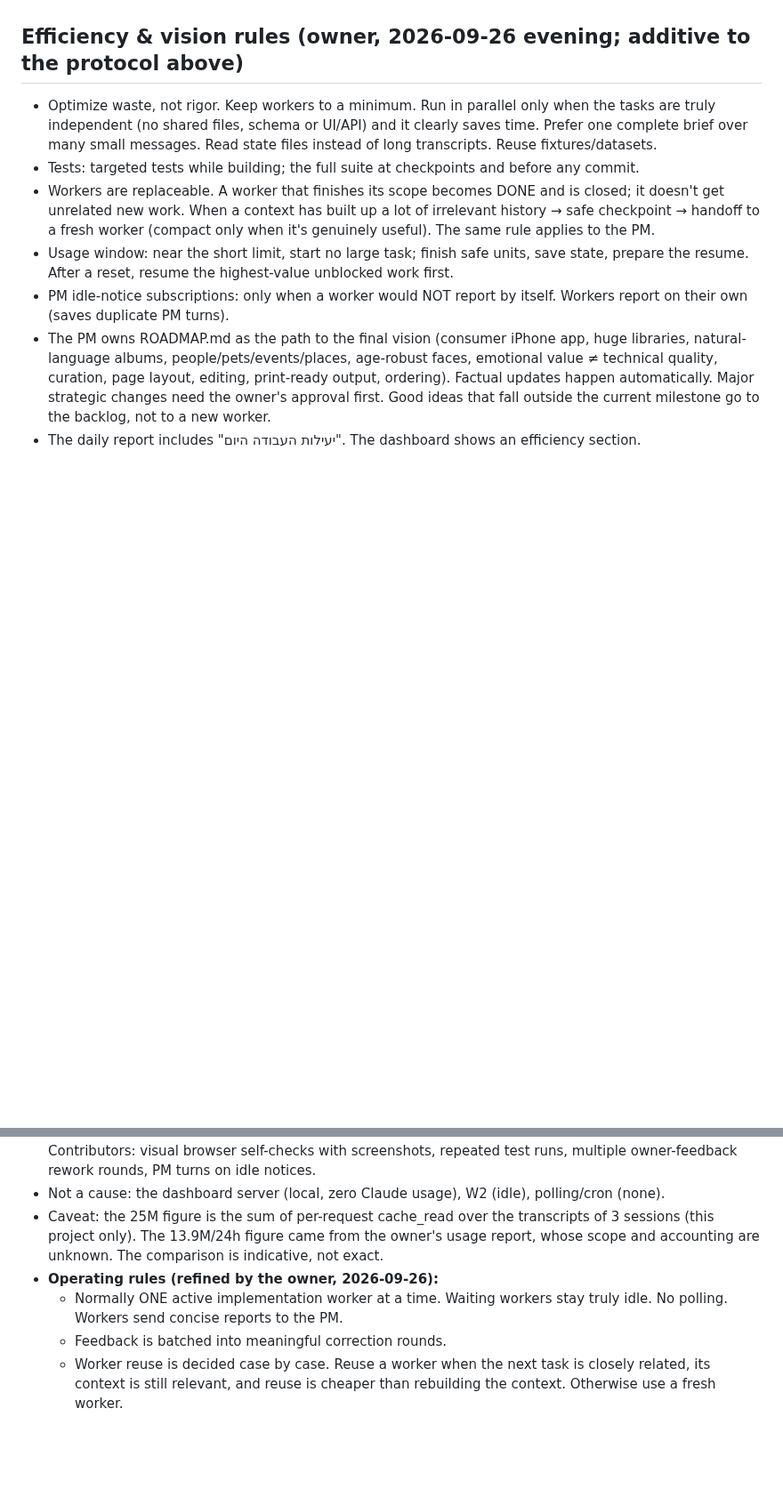
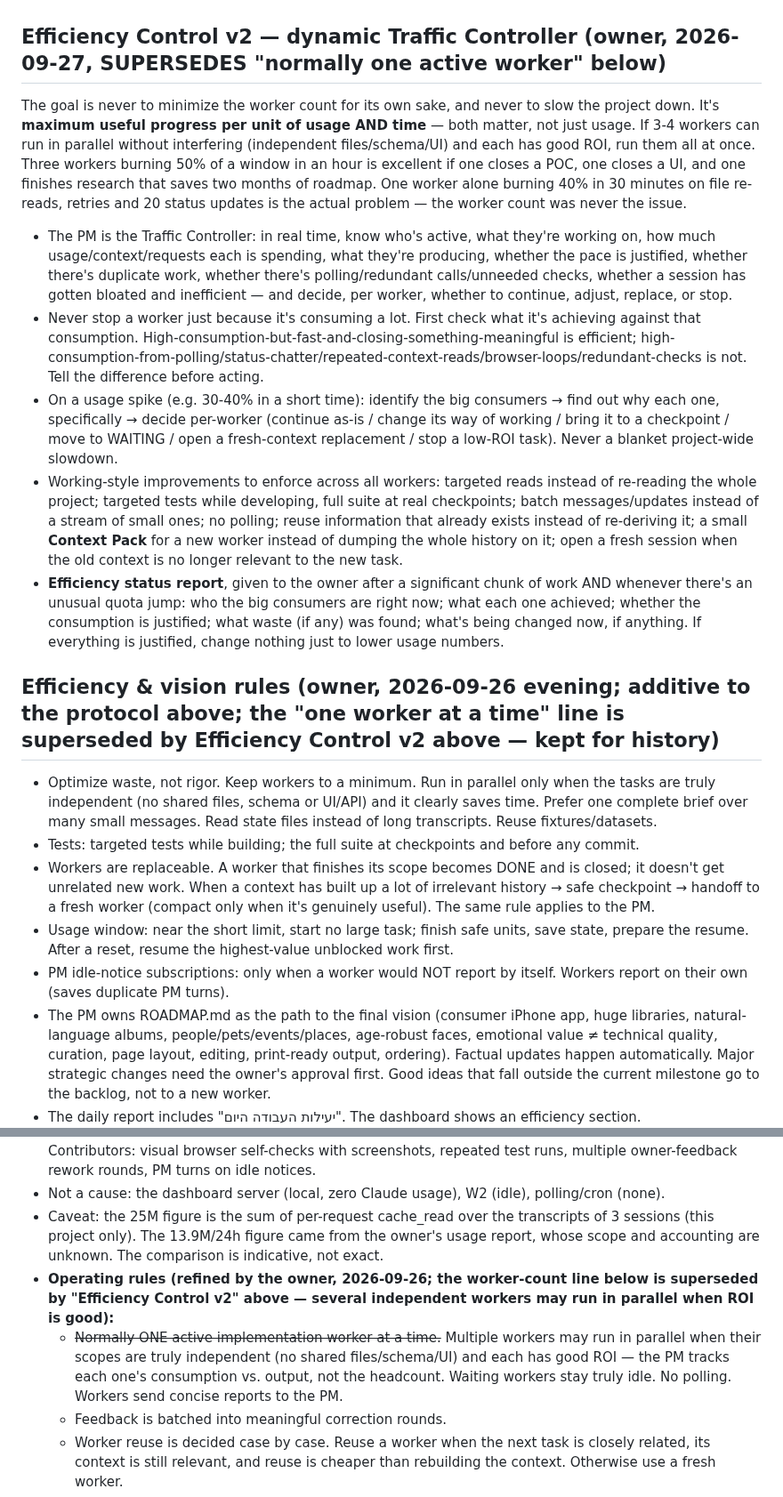
Before and after one commit to idan12333-collab/idananditay, a Markdown page: ACTIVE_WORK.md, 2 parts joined by grey strips. Shown at 89% size. Rendered like a GitHub page; blank space fills up the shorter version.

Commit message:
PM #2: replace one-worker-at-a-time rule with dynamic Efficiency Control v2 (ROI-based traffic control, owner-directed)
Co-Authored-By: Claude Sonnet 5 <noreply@anthropic.com>

```diff
--- a/ACTIVE_WORK.md
+++ b/ACTIVE_WORK.md
@@ -50,7 +50,15 @@ Last updated: 2026-09-26 ~14:55 (PM). Git-verified corrections by Cloud Handoff
 6. Context: the PM checks each worker's context with get_usage before assigning work. At ≥70% no new large task. At ≥85% stop at a clean checkpoint and hand off to a fresh worker (handoff notes go here and in MEMORY.md).
 7. The PM hands itself off the same way: before it gets near its limit, it writes the full state here and in MEMORY.md.
 
-## Efficiency & vision rules (owner, 2026-09-26 evening; additive to the protocol above)
+## Efficiency Control v2 — dynamic Traffic Controller (owner, 2026-09-27, SUPERSEDES "normally one active worker" below)
+The goal is never to minimize the worker count for its own sake, and never to slow the project down. It's **maximum useful progress per unit of usage AND time** — both matter, not just usage. If 3-4 workers can run in parallel without interfering (independent files/schema/UI) and each has good ROI, run them all at once. Three workers burning 50% of a window in an hour is excellent if one closes a POC, one closes a UI, and one finishes research that saves two months of roadmap. One worker alone burning 40% in 30 minutes on file re-reads, retries and 20 status updates is the actual problem — the worker count was never the issue.
+- The PM is the Traffic Controller: in real time, know who's active, what they're working on, how much usage/context/requests each is spending, what they're producing, whether the pace is justified, whether there's duplicate work, whether there's polling/redundant calls/unneeded checks, whether a session has gotten bloated and inefficient — and decide, per worker, whether to continue, adjust, replace, or stop.
+- Never stop a worker just because it's consuming a lot. First check what it's achieving against that consumption. High-consumption-but-fast-and-closing-something-meaningful is efficient; high-consumption-from-polling/status-chatter/repeated-context-reads/browser-loops/redundant-checks is not. Tell the difference before acting.
+- On a usage spike (e.g. 30-40% in a short time): identify the big consumers → find out why each one, specifically → decide per-worker (continue as-is / change its way of working / bring it to a checkpoint / move to WAITING / open a fresh-context replacement / stop a low-ROI task). Never a blanket project-wide slowdown.
+- Working-style improvements to enforce across all workers: targeted reads instead of re-reading the whole project; targeted tests while developing, full suite at real checkpoints; batch messages/updates instead of a stream of small ones; no polling; reuse information that already exists instead of re-deriving it; a small **Context Pack** for a new worker instead of dumping the whole history on it; open a fresh session when the old context is no longer relevant to the new task.
+- **Efficiency status report**, given to the owner after a significant chunk of work AND whenever there's an unusual quota jump: who the big consumers are right now; what each one achieved; whether the consumption is justified; what waste (if any) was found; what's being changed now, if anything. If everything is justified, change nothing just to lower usage numbers.
+
+## Efficiency & vision rules (owner, 2026-09-26 evening; additive to the protocol above; the "one worker at a time" line is superseded by Efficiency Control v2 above — kept for history)
 - Optimize waste, not rigor. Keep workers to a minimum. Run in parallel only when the tasks are truly independent (no shared files, schema or UI/API) and it clearly saves time. Prefer one complete brief over many small messages. Read state files instead of long transcripts. Reuse fixtures/datasets.
 - Tests: targeted tests while building; the full suite at checkpoints and before any commit.
 - Workers are replaceable. A worker that finishes its scope becomes DONE and is closed; it doesn't get unrelated new work. When a context has built up a lot of irrelevant history → safe checkpoint → handoff to a fresh worker (compact only when it's genuinely useful). The same rule applies to the PM.
@@ -68,8 +76,8 @@ Last updated: 2026-09-26 ~14:55 (PM). Git-verified corrections by Cloud Handoff
 - Root cause: large contexts × many small steps. Every request re-reads the whole cached context. Contributors: visual browser self-checks with screenshots, repeated test runs, multiple owner-feedback rework rounds, PM turns on idle notices.
 - Not a cause: the dashboard server (local, zero Claude usage), W2 (idle), polling/cron (none).
 - Caveat: the 25M figure is the sum of per-request cache_read over the transcripts of 3 sessions (this project only). The 13.9M/24h figure came from the owner's usage report, whose scope and accounting are unknown. The comparison is indicative, not exact.
-- **Operating rules (refined by the owner, 2026-09-26):**
-  - Normally ONE active implementation worker at a time. Waiting workers stay truly idle. No polling. Workers send concise reports to the PM.
+- **Operating rules (refined by the owner, 2026-09-26; the worker-count line below is superseded by "Efficiency Control v2" above — several independent workers may run in parallel when ROI is good):**
+  - ~~Normally ONE active implementation worker at a time.~~ Multiple workers may run in parallel when their scopes are truly independent (no shared files/schema/UI) and each has good ROI — the PM tracks each one's consumption vs. output, not the headcount. Waiting workers stay truly idle. No polling. Workers send concise reports to the PM.
   - Feedback is batched into meaningful correction rounds.
   - Worker reuse is decided case by case. Reuse a worker when the next task is closely related, its context is still relevant, and reuse is cheaper than rebuilding the context. Otherwise use a fresh worker.
   - ~300k context is a WARNING threshold, not a cutoff. Weigh how relevant the context is against the remaining work. Close high-context workers once their scoped work reaches a clean checkpoint.
```
